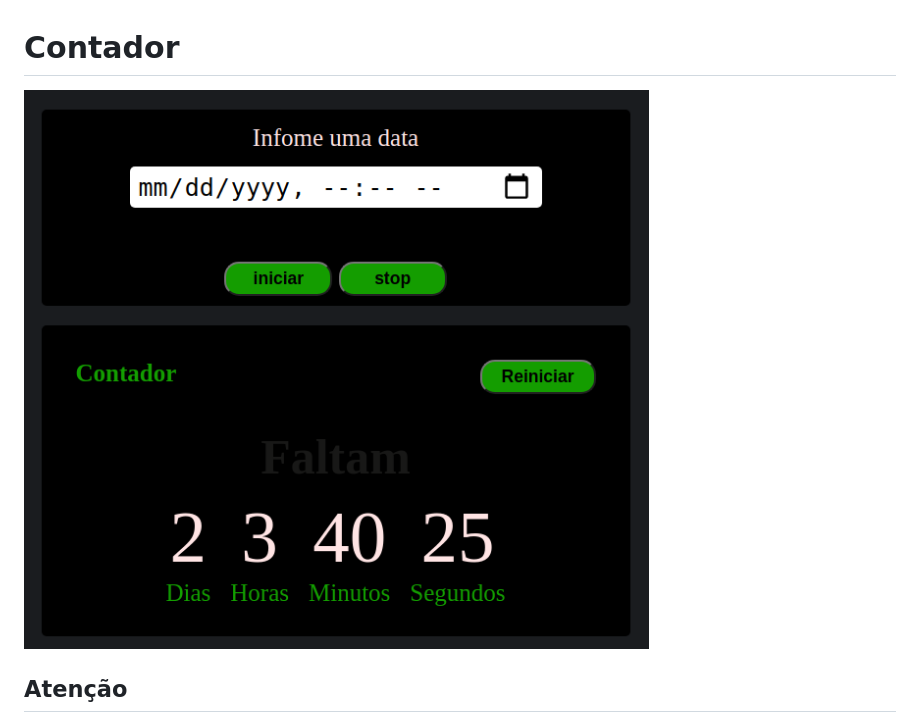
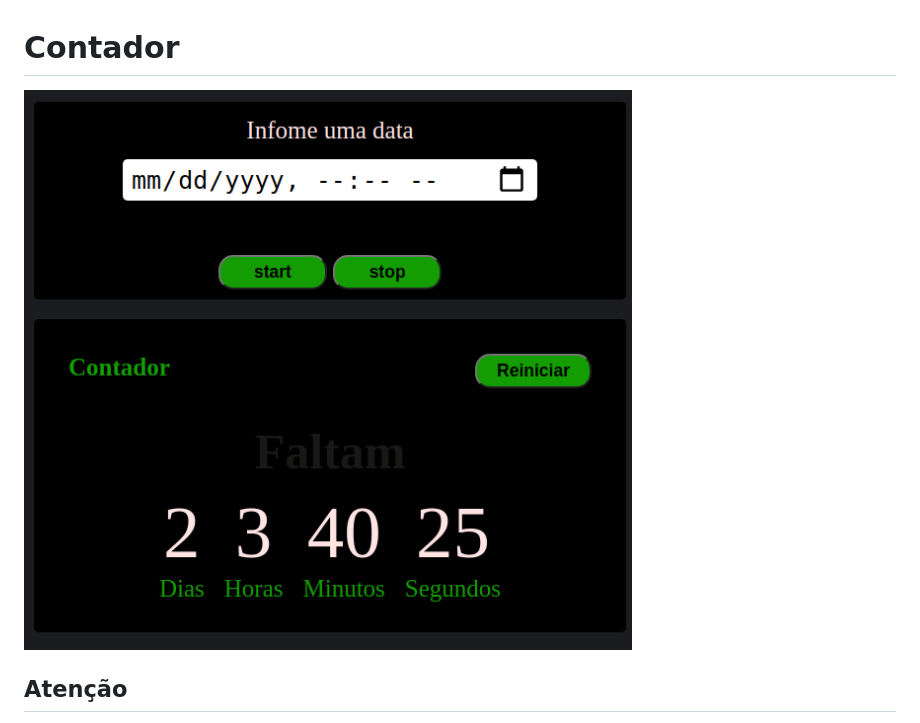
Before and after one commit to leltonborges/contador-js, a Markdown page: README.md, the part around the change. Rendered like a GitHub page; pictures changed too: img/demo-page.png (added), img/demo.png (deleted).

Commit message:
demo

```diff
--- a/README.md
+++ b/README.md
@@ -1,5 +1,5 @@
 # Contador
-!["Demo"](img/demo.png)
+!["Demo"](img/demo-page.png)
 ## Atenção
 O botão "Reiniciar" é uma função recursiva que chama ela mesmas, no qual, irá aparece uma caixa de confirmação infinitamente. Os demais botões funcionam corretamente com suas devidas atribuições.
 
```
